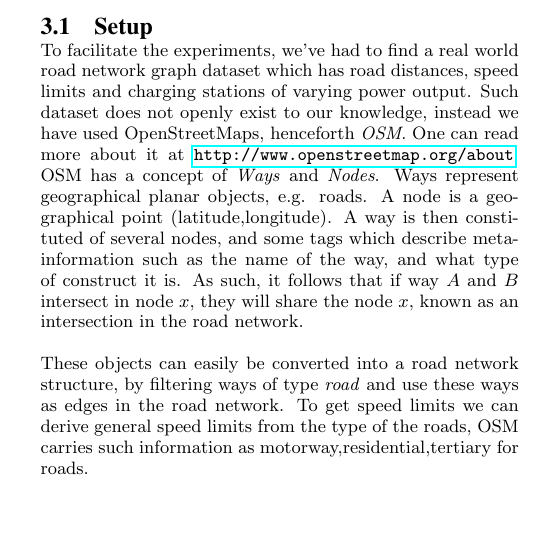
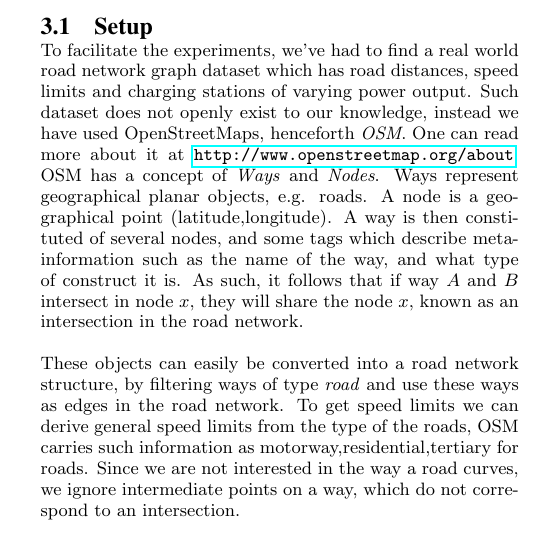
Before and after one commit to Hestogpony/AAU_BachelorProject, a LaTeX paper (Article/main.tex, which reads Article/content/experiments.tex): part of one column of page 2 of 2, cut so that both start at the same text, the shorter picture padded with empty space. Compiled offline with pdfLaTeX.

Commit message:
made som changes

```diff
--- a/Article/content/experiments.tex
+++ b/Article/content/experiments.tex
@@ -6,7 +6,7 @@ In this section we will describe the experiments being conducted.
 To facilitate the experiments, we've had to find a real world road network graph dataset which has road distances, speed limits and charging stations of varying power output. Such dataset does not openly exist to our knowledge, instead we have used OpenStreetMaps, henceforth \textit{OSM}. One can read more about it at \url{http://www.openstreetmap.org/about}. OSM has a concept of \textit{Ways} and \textit{Nodes}. Ways represent geographical planar objects, e.g. roads. A node is a geographical point (latitude,longitude). A way is then constituted of several nodes, and some tags which describe meta-information such as the name of the way, and what type of construct it is. As such, it follows that if way $A$ and $B$ intersect in node $x$, they will share the node $x$, known as an intersection in the road network.
 
 
-These objects can easily be converted into a road network structure, by filtering ways of type \textit{road} and use these ways as edges in the road network. To get speed limits we can derive general speed limits from the type of the roads, OSM carries such information as motorway,residential,tertiary for roads.
+These objects can easily be converted into a road network structure, by filtering ways of type \textit{road} and use these ways as edges in the road network. To get speed limits we can derive general speed limits from the type of the roads, OSM carries such information as motorway,residential,tertiary for roads. Since we are not interested in the way a road curves, we ignore intermediate points on a way, which do not correspond to an intersection.
 % subsection setup (end)
 
 % section experiments (end)
```
Also changed, not shown: code/graph/graphload.py (+1 -1 lines), Article/main.pdf (deleted), 2 other files.
